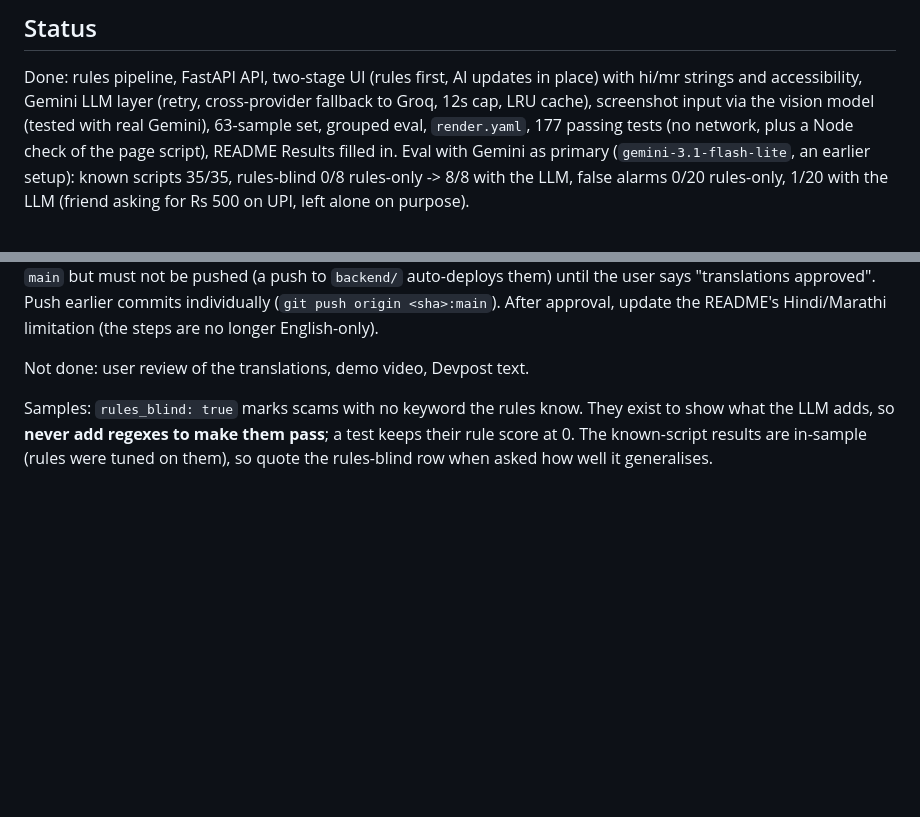
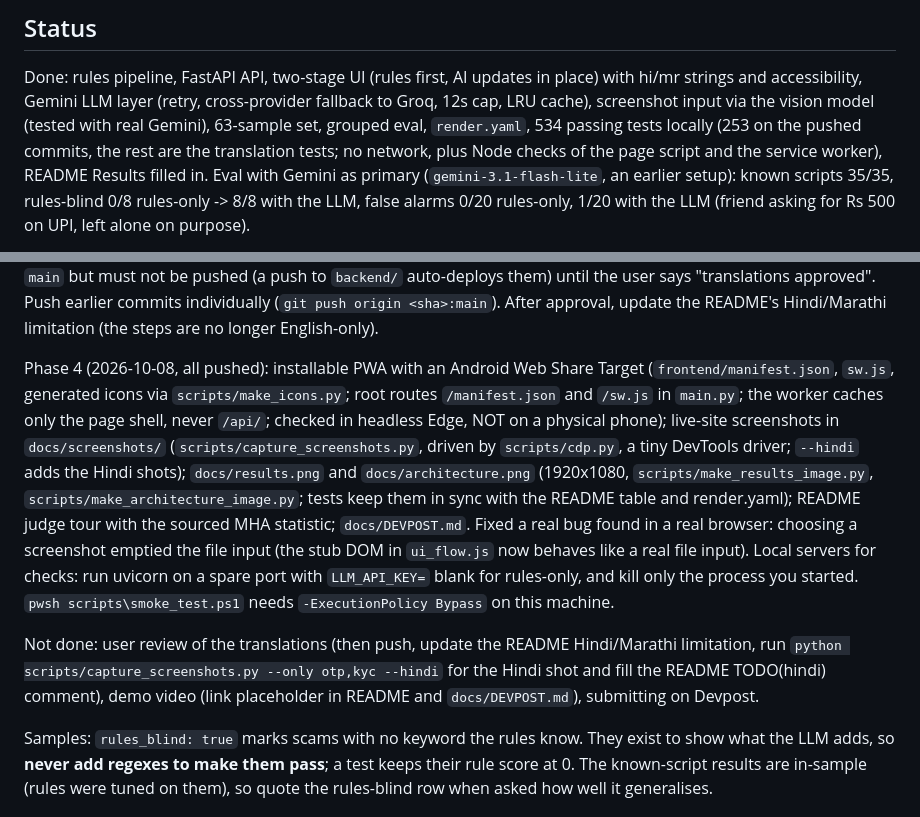
Before and after one commit to Dhwanitisshah/satark, a Markdown page: CLAUDE.md, 2 parts joined by grey strips. GitHub-like rendering; blank space fills up the shorter version.

Commit message:
CLAUDE.md: phase 4 status (PWA, screenshots, slides, Devpost draft) and what is left
Co-Authored-By: Claude Sonnet 5.5 <noreply@anthropic.com>

```diff
--- a/CLAUDE.md
+++ b/CLAUDE.md
@@ -43,8 +43,8 @@ The day-by-day plan, demo script and submission checklist are in [PLAN.md](PLAN.
 
 Done: rules pipeline, FastAPI API, two-stage UI (rules first, AI updates in place) with hi/mr strings and
 accessibility, Gemini LLM layer (retry, cross-provider fallback to Groq, 12s cap, LRU cache), screenshot input via
-the vision model (tested with real Gemini), 63-sample set, grouped eval, `render.yaml`, 177 passing tests (no
-network, plus a Node check of the page script), README Results filled in.
+the vision model (tested with real Gemini), 63-sample set, grouped eval, `render.yaml`, 534 passing tests locally (253 on the pushed commits, the rest are the
+translation tests; no network, plus Node checks of the page script and the service worker), README Results filled in.
 Eval with Gemini as primary (`gemini-3.1-flash-lite`, an earlier setup): known scripts 35/35, rules-blind 0/8 rules-only -> 8/8 with the LLM,
 false alarms 0/20 rules-only, 1/20 with the LLM (friend asking for Rs 500 on UPI, left alone on purpose).
 
@@ -84,7 +84,20 @@ on `main` but must not be pushed (a push to `backend/` auto-deploys them) until
 approved". Push earlier commits individually (`git push origin <sha>:main`). After approval, update the README's
 Hindi/Marathi limitation (the steps are no longer English-only).
 
-Not done: user review of the translations, demo video, Devpost text.
+Phase 4 (2026-10-08, all pushed): installable PWA with an Android Web Share Target (`frontend/manifest.json`, `sw.js`,
+generated icons via `scripts/make_icons.py`; root routes `/manifest.json` and `/sw.js` in `main.py`; the worker caches only
+the page shell, never `/api/`; checked in headless Edge, NOT on a physical phone); live-site screenshots in
+`docs/screenshots/` (`scripts/capture_screenshots.py`, driven by `scripts/cdp.py`, a tiny DevTools driver; `--hindi`
+adds the Hindi shots); `docs/results.png` and `docs/architecture.png` (1920x1080, `scripts/make_results_image.py`,
+`scripts/make_architecture_image.py`; tests keep them in sync with the README table and render.yaml); README judge tour
+with the sourced MHA statistic; `docs/DEVPOST.md`. Fixed a real bug found in a real browser: choosing a screenshot
+emptied the file input (the stub DOM in `ui_flow.js` now behaves like a real file input). Local servers for checks:
+run uvicorn on a spare port with `LLM_API_KEY=` blank for rules-only, and kill only the process you started.
+`pwsh scripts\smoke_test.ps1` needs `-ExecutionPolicy Bypass` on this machine.
+
+Not done: user review of the translations (then push, update the README Hindi/Marathi limitation, run
+`python scripts/capture_screenshots.py --only otp,kyc --hindi` for the Hindi shot and fill the README TODO(hindi) comment),
+demo video (link placeholder in README and `docs/DEVPOST.md`), submitting on Devpost.
 
 Samples: `rules_blind: true` marks scams with no keyword the rules know. They exist to show what the LLM adds, so
 **never add regexes to make them pass**; a test keeps their rule score at 0. The known-script results are in-sample
```
